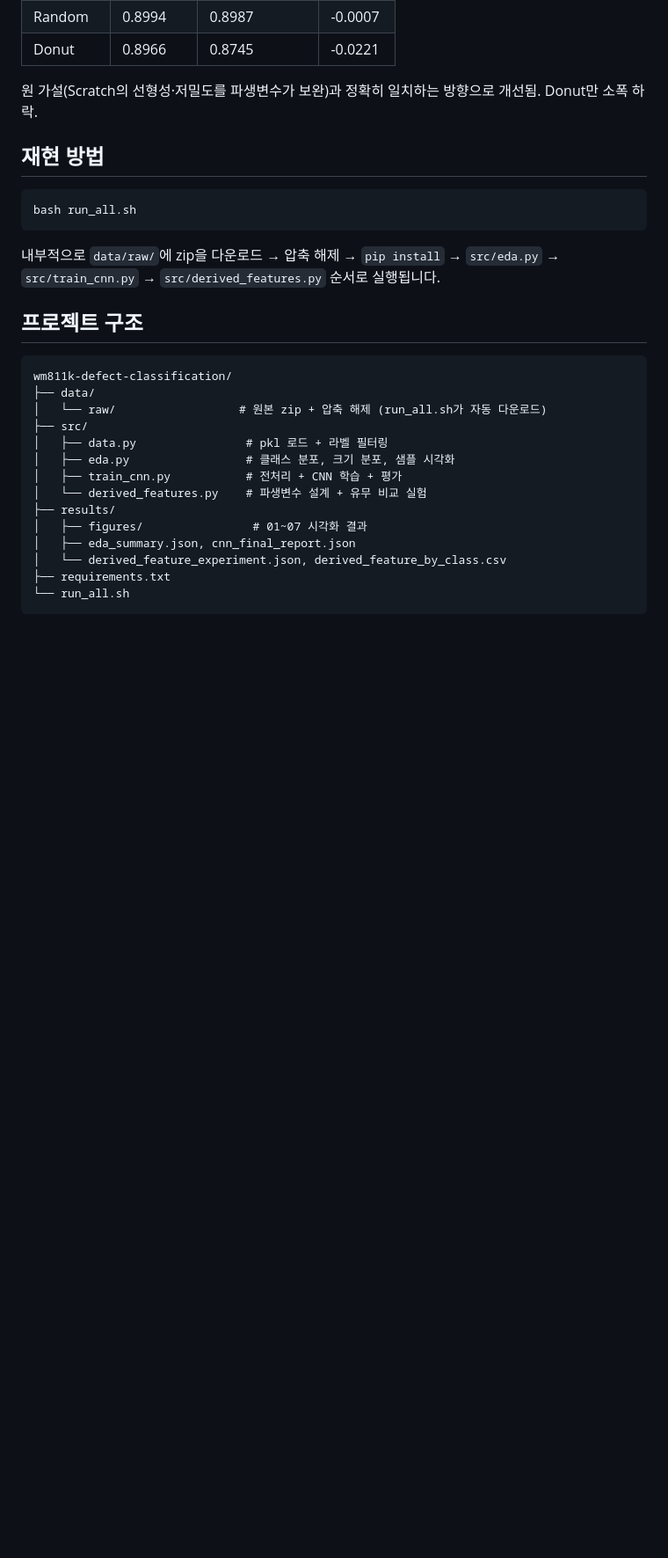
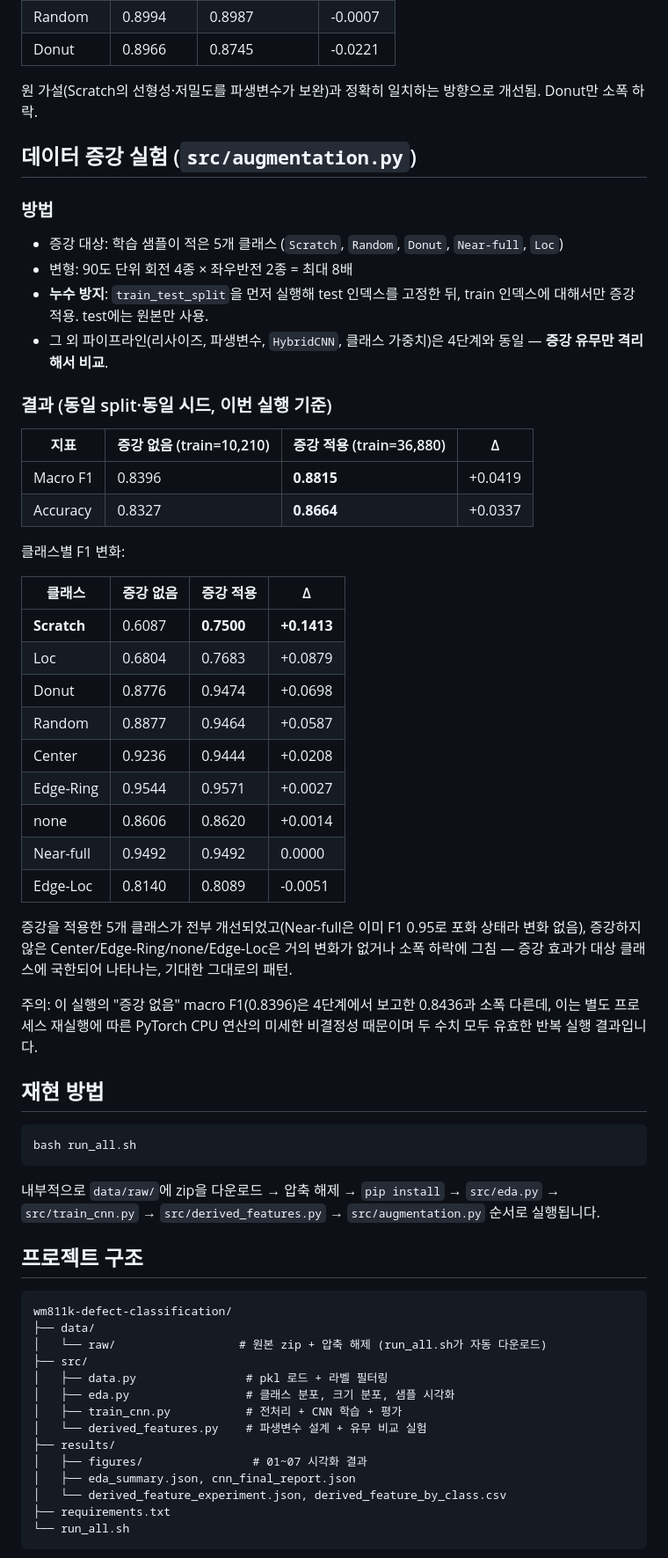
Before and after one commit to ojineeee/WM811K_wafer_defect_classification, a Markdown page: docs/TECHNICAL_REPORT.md, the part around the change. Shown at 88% size. GitHub-like rendering; blank space fills up the shorter version.

````diff
--- a/docs/TECHNICAL_REPORT.md
+++ b/docs/TECHNICAL_REPORT.md
@@ -154,12 +154,46 @@ Scratch의 저조한 성능을 분석하던 중, 클래스별 불량 밀도에
 
 원 가설(Scratch의 선형성·저밀도를 파생변수가 보완)과 정확히 일치하는 방향으로 개선됨. Donut만 소폭 하락.
 
+## 데이터 증강 실험 (`src/augmentation.py`)
+
+### 방법
+
+- 증강 대상: 학습 샘플이 적은 5개 클래스 (`Scratch`, `Random`, `Donut`, `Near-full`, `Loc`)
+- 변형: 90도 단위 회전 4종 × 좌우반전 2종 = 최대 8배
+- **누수 방지**: `train_test_split`을 먼저 실행해 test 인덱스를 고정한 뒤, train 인덱스에 대해서만 증강 적용. test에는 원본만 사용.
+- 그 외 파이프라인(리사이즈, 파생변수, `HybridCNN`, 클래스 가중치)은 4단계와 동일 — **증강 유무만 격리해서 비교**.
+
+### 결과 (동일 split·동일 시드, 이번 실행 기준)
+
+| 지표 | 증강 없음 (train=10,210) | 증강 적용 (train=36,880) | Δ |
+|---|---|---|---|
+| Macro F1 | 0.8396 | **0.8815** | +0.0419 |
+| Accuracy | 0.8327 | **0.8664** | +0.0337 |
+
+클래스별 F1 변화:
+
+| 클래스 | 증강 없음 | 증강 적용 | Δ |
+|---|---|---|---|
+| **Scratch** | 0.6087 | **0.7500** | **+0.1413** |
+| Loc | 0.6804 | 0.7683 | +0.0879 |
+| Donut | 0.8776 | 0.9474 | +0.0698 |
+| Random | 0.8877 | 0.9464 | +0.0587 |
+| Center | 0.9236 | 0.9444 | +0.0208 |
+| Edge-Ring | 0.9544 | 0.9571 | +0.0027 |
+| none | 0.8606 | 0.8620 | +0.0014 |
+| Near-full | 0.9492 | 0.9492 | 0.0000 |
+| Edge-Loc | 0.8140 | 0.8089 | -0.0051 |
+
+증강을 적용한 5개 클래스가 전부 개선되었고(Near-full은 이미 F1 0.95로 포화 상태라 변화 없음), 증강하지 않은 Center/Edge-Ring/none/Edge-Loc은 거의 변화가 없거나 소폭 하락에 그침 — 증강 효과가 대상 클래스에 국한되어 나타나는, 기대한 그대로의 패턴.
+
+주의: 이 실행의 "증강 없음" macro F1(0.8396)은 4단계에서 보고한 0.8436과 소폭 다른데, 이는 별도 프로세스 재실행에 따른 PyTorch CPU 연산의 미세한 비결정성 때문이며 두 수치 모두 유효한 반복 실행 결과입니다.
+
 ## 재현 방법
 
 ```bash
 bash run_all.sh
 ```
-내부적으로 `data/raw/`에 zip을 다운로드 → 압축 해제 → `pip install` → `src/eda.py` → `src/train_cnn.py` → `src/derived_features.py` 순서로 실행됩니다.
+내부적으로 `data/raw/`에 zip을 다운로드 → 압축 해제 → `pip install` → `src/eda.py` → `src/train_cnn.py` → `src/derived_features.py` → `src/augmentation.py` 순서로 실행됩니다.
 
 ## 프로젝트 구조
 
````
Also changed, not shown: README.md (+25 -1 lines), results/figures/08_augmentation_comparison.png (added), 3 other files.
